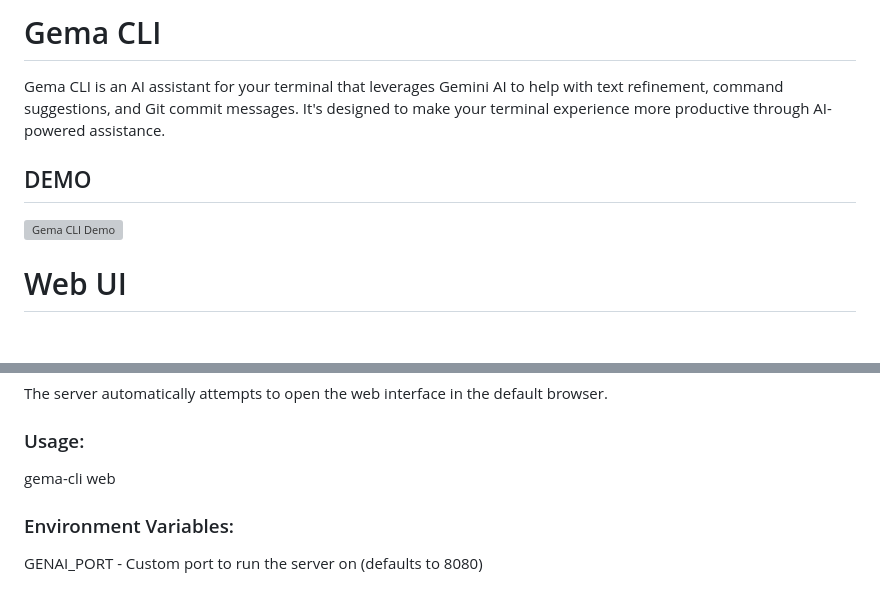
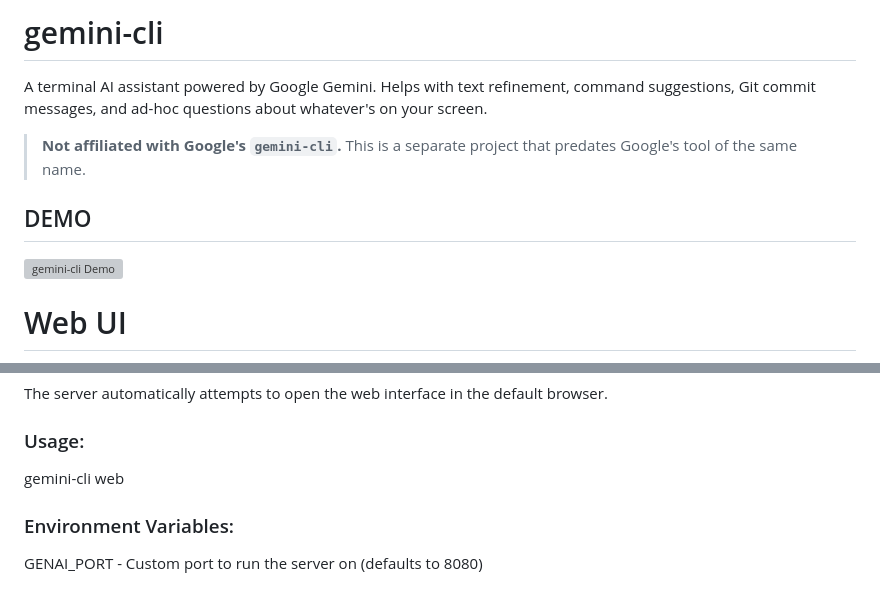
Before and after one commit to 4nkitd/gemini-cli, a Markdown page: Readme.md, 2 parts joined by grey strips. Rendered like a GitHub page; blank space fills up the shorter version; grey boxes are pictures that could not be loaded.

```diff
--- a/Readme.md
+++ b/Readme.md
@@ -1,10 +1,12 @@
-# Gema CLI
+# gemini-cli
 
-Gema CLI is an AI assistant for your terminal that leverages Gemini AI to help with text refinement, command suggestions, and Git commit messages. It's designed to make your terminal experience more productive through AI-powered assistance.
+A terminal AI assistant powered by Google Gemini. Helps with text refinement, command suggestions, Git commit messages, and ad-hoc questions about whatever's on your screen.
+
+> **Not affiliated with Google's `gemini-cli`.** This is a separate project that predates Google's tool of the same name.
 
 ## DEMO
 
-[![Gema CLI Demo](https://img.youtube.com/vi/yklcZ4dNYWg/0.jpg)](https://www.youtube.com/watch?v=yklcZ4dNYWg)
+[![gemini-cli Demo](https://img.youtube.com/vi/yklcZ4dNYWg/0.jpg)](https://www.youtube.com/watch?v=yklcZ4dNYWg)
 
 # Web UI
 ![alt text](web/image.png)
@@ -15,7 +17,7 @@ Gema CLI is an AI assistant for your terminal that leverages Gemini AI to help w
  The server automatically attempts to open the web interface in the default browser.
 
 ### Usage:
-   gema-cli web
+   gemini-cli web
 
 ### Environment Variables:
    GENAI_PORT - Custom port to run the server on (defaults to 8080)
```
Also changed, not shown: other parts of Readme.md (+19 -19 lines).
